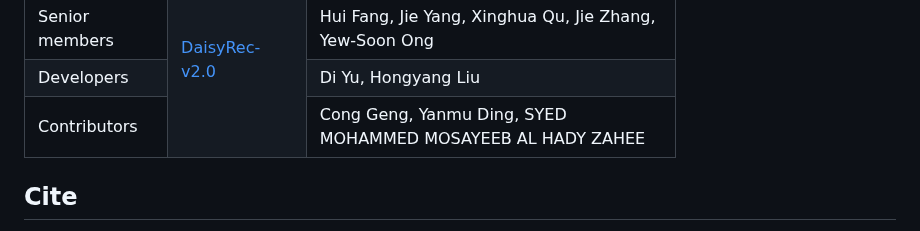
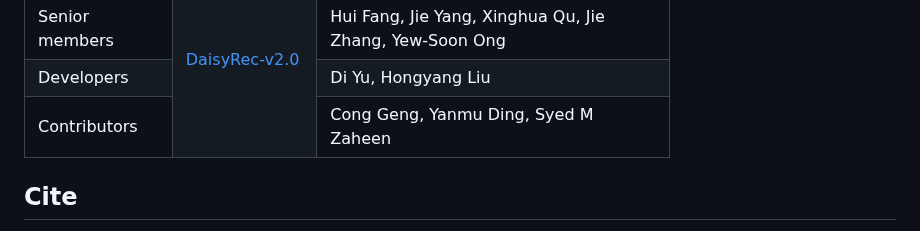
Before and after one commit to recsys-benchmark/DaisyRec-v2.0, a Markdown page: README.md, the part around the change. Rendered like a GitHub page.

```diff
--- a/README.md
+++ b/README.md
@@ -138,7 +138,7 @@ All data are available in links below:
 	</tr>
 	<tr>
 	    <td>Contributors</td>
-	    <td>Cong Geng, Yanmu Ding, SYED MOHAMMED MOSAYEEB AL HADY ZAHEE</td>
+	    <td>Cong Geng, Yanmu Ding, Syed M Zaheen</td>
 	</tr>
 </table>
 
```
